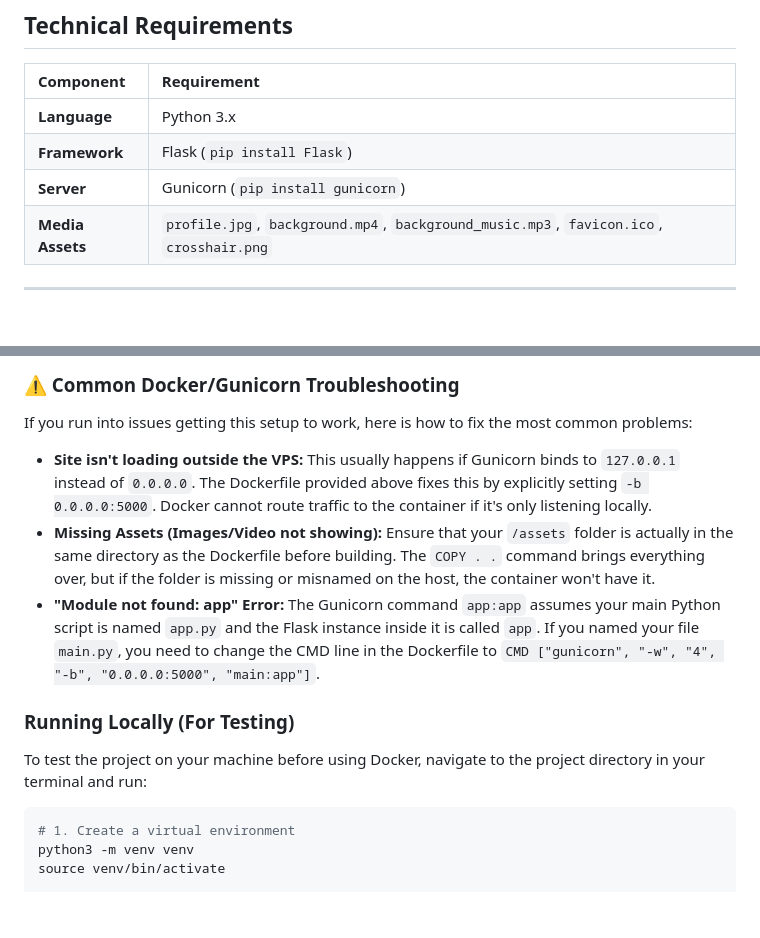
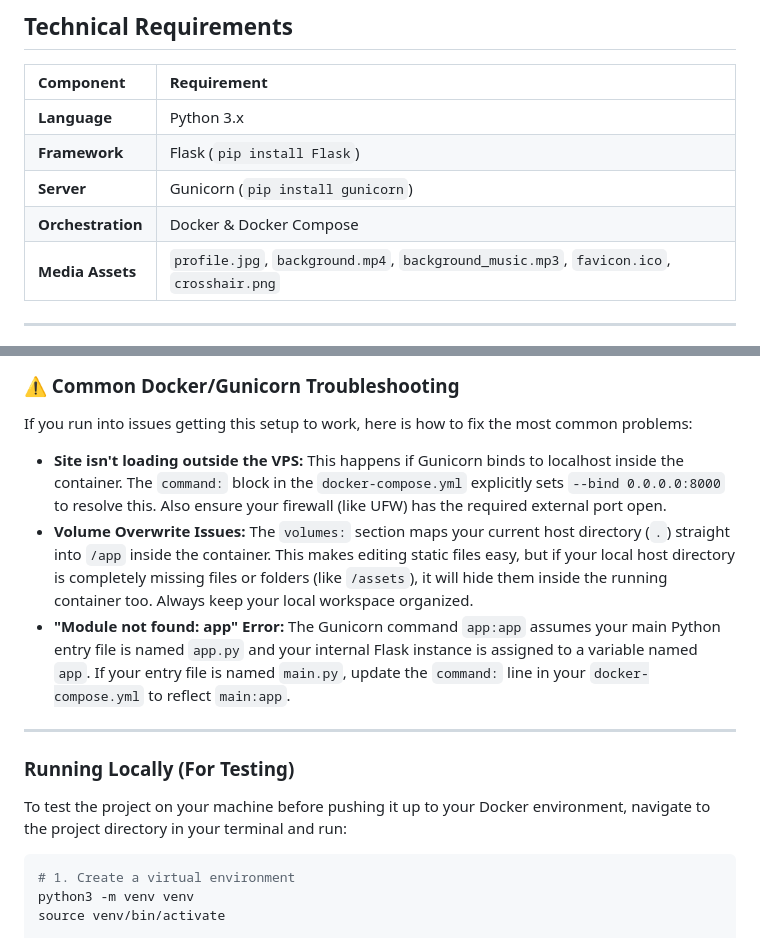
Before and after one commit to realduziy/bio-website, a Markdown page: README.md, 2 parts joined by grey strips. GitHub-like rendering; blank space fills up the shorter version.

````diff
--- a/README.md
+++ b/README.md
@@ -11,6 +11,7 @@ This project is a proof-of-concept built using AI. While it is fully functional,
 | **Language** | Python 3.x |
 | **Framework** | Flask (`pip install Flask`) |
 | **Server** | Gunicorn (`pip install gunicorn`) |
+| **Orchestration** | Docker & Docker Compose |
 | **Media Assets** | `profile.jpg`, `background.mp4`, `background_music.mp3`, `favicon.ico`, `crosshair.png` |
 
 ---
@@ -80,13 +109,15 @@ docker run -d -p 80:5000 --name my-flask-app flask-portfolio
 
 If you run into issues getting this setup to work, here is how to fix the most common problems:
 
-* **Site isn't loading outside the VPS:** This usually happens if Gunicorn binds to `127.0.0.1` instead of `0.0.0.0`. The Dockerfile provided above fixes this by explicitly setting `-b 0.0.0.0:5000`. Docker cannot route traffic to the container if it's only listening locally.
-* **Missing Assets (Images/Video not showing):** Ensure that your `/assets` folder is actually in the same directory as the Dockerfile before building. The `COPY . .` command brings everything over, but if the folder is missing or misnamed on the host, the container won't have it.
-* **"Module not found: app" Error:** The Gunicorn command `app:app` assumes your main Python script is named `app.py` and the Flask instance inside it is called `app`. If you named your file `main.py`, you need to change the CMD line in the Dockerfile to `CMD ["gunicorn", "-w", "4", "-b", "0.0.0.0:5000", "main:app"]`.
+* **Site isn't loading outside the VPS:** This happens if Gunicorn binds to localhost inside the container. The `command:` block in the `docker-compose.yml` explicitly sets `--bind 0.0.0.0:8000` to resolve this. Also ensure your firewall (like UFW) has the required external port open.
+* **Volume Overwrite Issues:** The `volumes:` section maps your current host directory (`.`) straight into `/app` inside the container. This makes editing static files easy, but if your local host directory is completely missing files or folders (like `/assets`), it will hide them inside the running container too. Always keep your local workspace organized.
+* **"Module not found: app" Error:** The Gunicorn command `app:app` assumes your main Python entry file is named `app.py` and your internal Flask instance is assigned to a variable named `app`. If your entry file is named `main.py`, update the `command:` line in your `docker-compose.yml` to reflect `main:app`.
+
+---
 
 ### Running Locally (For Testing)
 
-To test the project on your machine before using Docker, navigate to the project directory in your terminal and run:
+To test the project on your machine before pushing it up to your Docker environment, navigate to the project directory in your terminal and run:
 
 ```bash
 # 1. Create a virtual environment
````
Also changed, not shown: other parts of README.md (+48 -20 lines).
